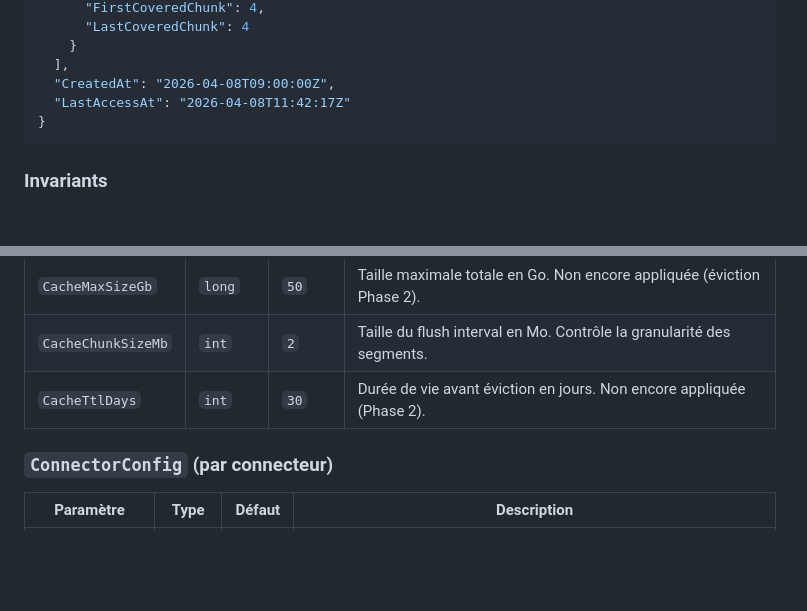
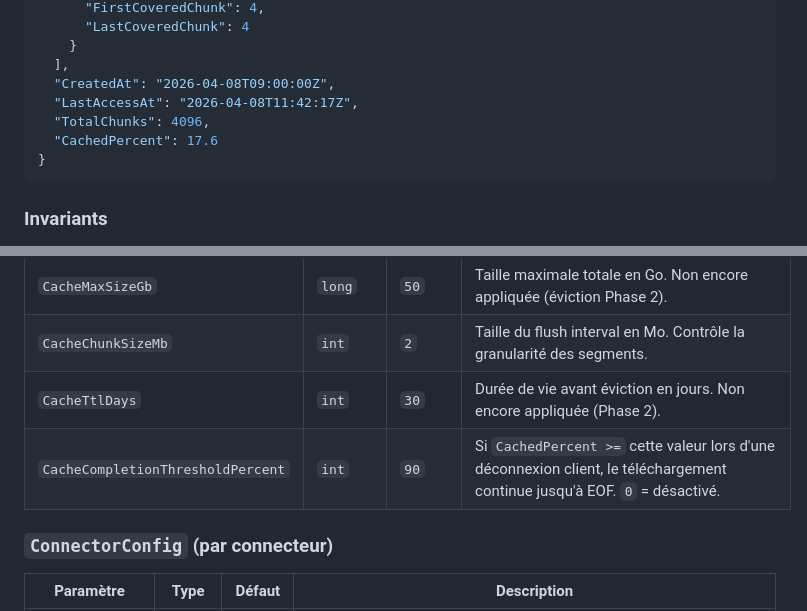
Before and after one commit to CCoupel/Emby_VirtualLib, a Markdown page: docs/core/CACHE.md, 2 parts joined by grey strips. GitHub-like rendering; blank space fills up the shorter version.

````diff
--- a/docs/core/CACHE.md
+++ b/docs/core/CACHE.md
@@ -87,7 +93,9 @@ Le cache est **désactivé par défaut** (`CacheEnabled = false`) et peut être
     }
   ],
   "CreatedAt": "2026-04-08T09:00:00Z",
-  "LastAccessAt": "2026-04-08T11:42:17Z"
+  "LastAccessAt": "2026-04-08T11:42:17Z",
+  "TotalChunks": 4096,
+  "CachedPercent": 17.6
 }
 ```
 
@@ -341,6 +355,7 @@ Après le traitement de tous les segments, `manifest.ChunkSize` est mis à jour
 | `CacheMaxSizeGb` | `long` | `50` | Taille maximale totale en Go. Non encore appliquée (éviction Phase 2). |
 | `CacheChunkSizeMb` | `int` | `2` | Taille du flush interval en Mo. Contrôle la granularité des segments. |
 | `CacheTtlDays` | `int` | `30` | Durée de vie avant éviction en jours. Non encore appliquée (Phase 2). |
+| `CacheCompletionThresholdPercent` | `int` | `90` | Si `CachedPercent >=` cette valeur lors d'une déconnexion client, le téléchargement continue jusqu'à EOF. `0` = désactivé. |
 
 ### `ConnectorConfig` (par connecteur)
 
````
Also changed, not shown: other parts of docs/core/CACHE.md (+21 -1 lines).
